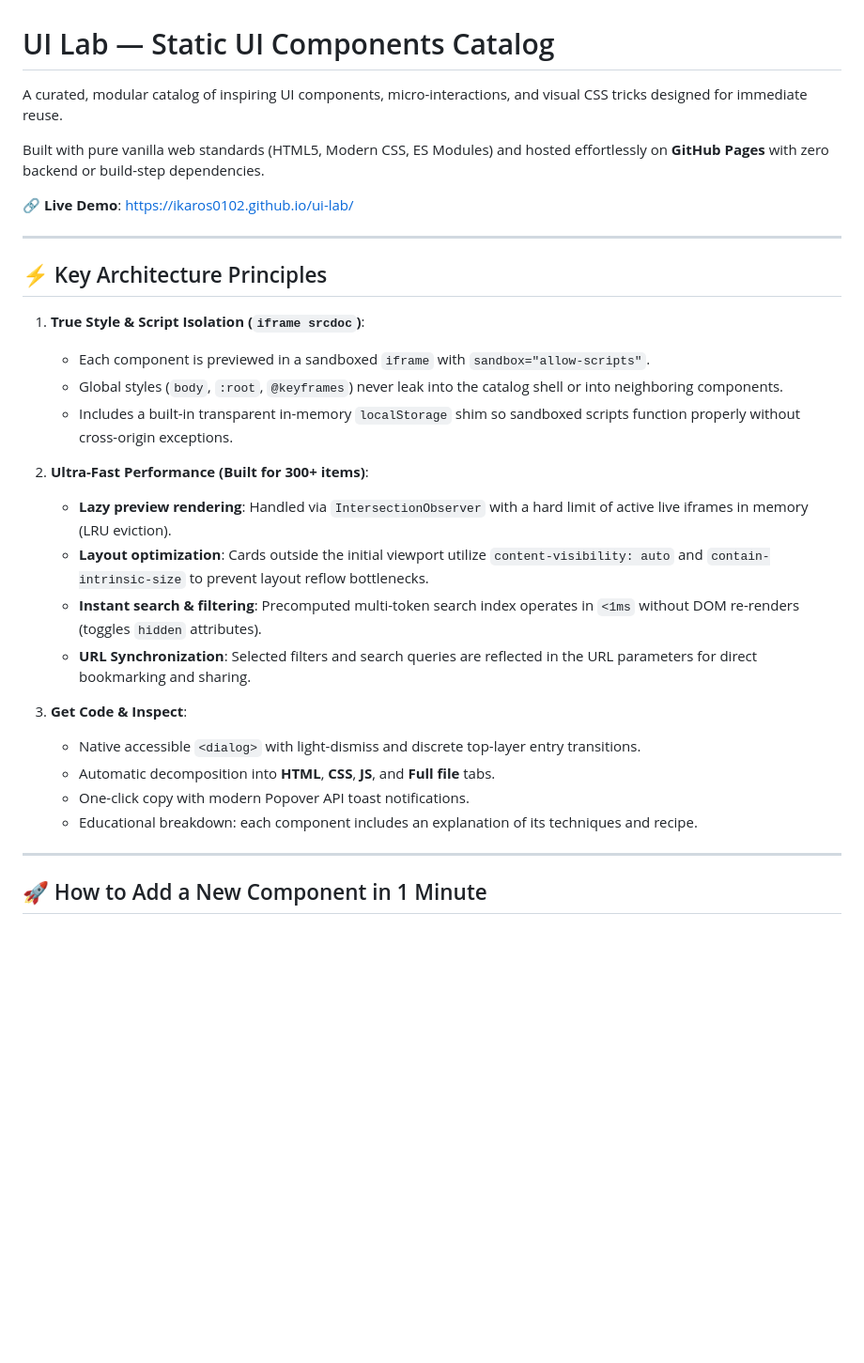
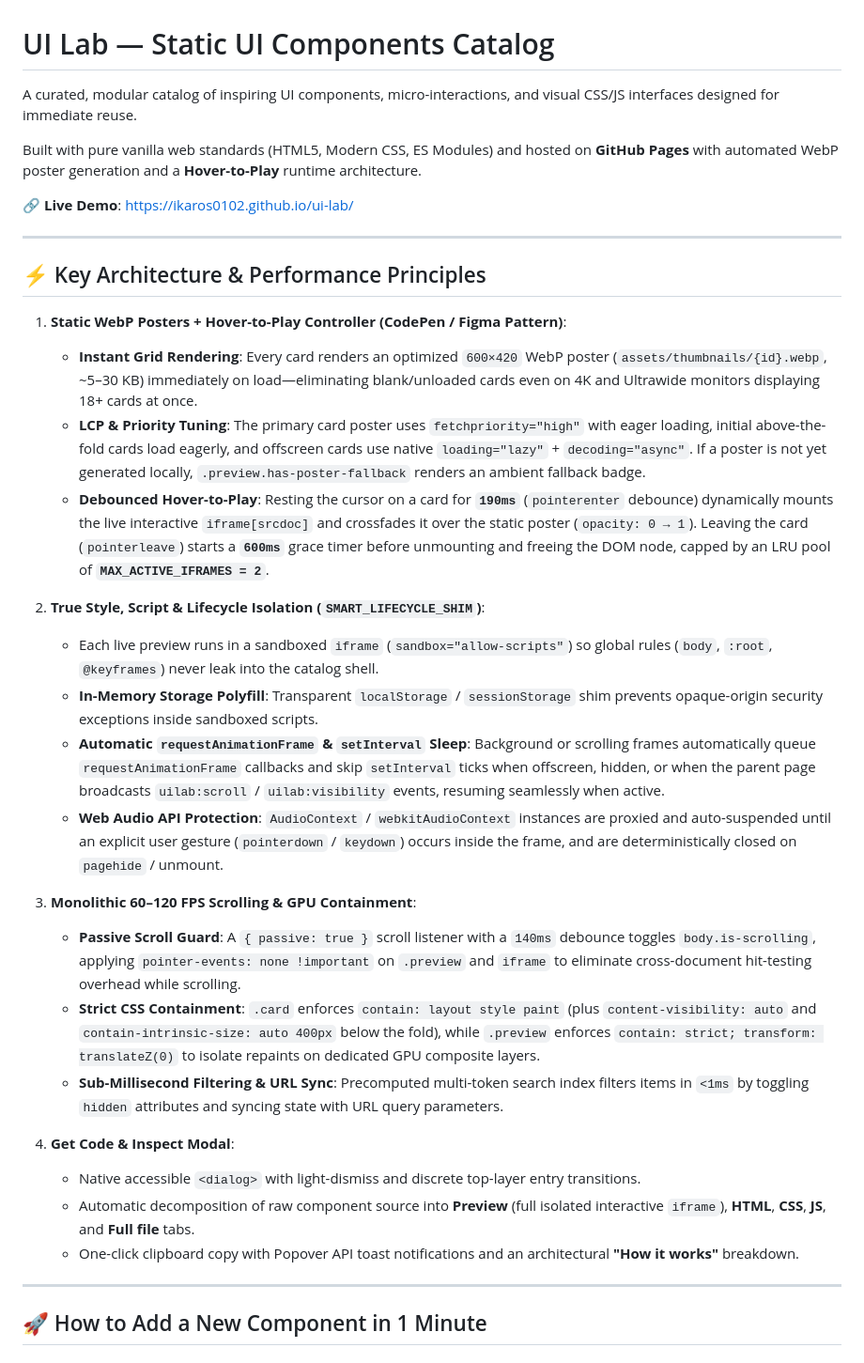
Before and after one commit to Ikaros0102/ui-lab, a Markdown page: README.md, the part around one of its changes. Shown at 94% size. Rendered like a GitHub page; blank space fills up the shorter version.

```diff
--- a/README.md
+++ b/README.md
@@ -1,31 +1,35 @@
 # UI Lab — Static UI Components Catalog
 
-A curated, modular catalog of inspiring UI components, micro-interactions, and visual CSS tricks designed for immediate reuse.
+A curated, modular catalog of inspiring UI components, micro-interactions, and visual CSS/JS interfaces designed for immediate reuse.
 
-Built with pure vanilla web standards (HTML5, Modern CSS, ES Modules) and hosted effortlessly on **GitHub Pages** with zero backend or build-step dependencies.
+Built with pure vanilla web standards (HTML5, Modern CSS, ES Modules) and hosted on **GitHub Pages** with automated WebP poster generation and a **Hover-to-Play** runtime architecture.
 
 🔗 **Live Demo**: [https://ikaros0102.github.io/ui-lab/](https://ikaros0102.github.io/ui-lab/)
 
 ---
 
-## ⚡ Key Architecture Principles
+## ⚡ Key Architecture & Performance Principles
 
-1. **True Style & Script Isolation (`iframe srcdoc`)**:
-   - Each component is previewed in a sandboxed `iframe` with `sandbox="allow-scripts"`.
-   - Global styles (`body`, `:root`, `@keyframes`) never leak into the catalog shell or into neighboring components.
-   - Includes a built-in transparent in-memory `localStorage` shim so sandboxed scripts function properly without cross-origin exceptions.
+1. **Static WebP Posters + Hover-to-Play Controller (CodePen / Figma Pattern)**:
+   - **Instant Grid Rendering**: Every card renders an optimized `600×420` WebP poster (`assets/thumbnails/{id}.webp`, ~5–30 KB) immediately on load—eliminating blank/unloaded cards even on 4K and Ultrawide monitors displaying 18+ cards at once.
+   - **LCP & Priority Tuning**: The primary card poster uses `fetchpriority="high"` with eager loading, initial above-the-fold cards load eagerly, and offscreen cards use native `loading="lazy"` + `decoding="async"`. If a poster is not yet generated locally, `.preview.has-poster-fallback` renders an ambient fallback badge.
+   - **Debounced Hover-to-Play**: Resting the cursor on a card for **`190ms`** (`pointerenter` debounce) dynamically mounts the live interactive `iframe[srcdoc]` and crossfades it over the static poster (`opacity: 0 → 1`). Leaving the card (`pointerleave`) starts a **`600ms`** grace timer before unmounting and freeing the DOM node, capped by an LRU pool of **`MAX_ACTIVE_IFRAMES = 2`**.
 
-2. **Ultra-Fast Performance (Built for 300+ items)**:
-   - **Lazy preview rendering**: Handled via `IntersectionObserver` with a hard limit of active live iframes in memory (LRU eviction).
-   - **Layout optimization**: Cards outside the initial viewport utilize `content-visibility: auto` and `contain-intrinsic-size` to prevent layout reflow bottlenecks.
-   - **Instant search & filtering**: Precomputed multi-token search index operates in `<1ms` without DOM re-renders (toggles `hidden` attributes).
-   - **URL Synchronization**: Selected filters and search queries are reflected in the URL parameters for direct bookmarking and sharing.
+2. **True Style, Script & Lifecycle Isolation (`SMART_LIFECYCLE_SHIM`)**:
+   - Each live preview runs in a sandboxed `iframe` (`sandbox="allow-scripts"`) so global rules (`body`, `:root`, `@keyframes`) never leak into the catalog shell.
+   - **In-Memory Storage Polyfill**: Transparent `localStorage` / `sessionStorage` shim prevents opaque-origin security exceptions inside sandboxed scripts.
+   - **Automatic `requestAnimationFrame` & `setInterval` Sleep**: Background or scrolling frames automatically queue `requestAnimationFrame` callbacks and skip `setInterval` ticks when offscreen, hidden, or when the parent page broadcasts `uilab:scroll` / `uilab:visibility` events, resuming seamlessly when active.
+   - **Web Audio API Protection**: `AudioContext` / `webkitAudioContext` instances are proxied and auto-suspended until an explicit user gesture (`pointerdown` / `keydown`) occurs inside the frame, and are deterministically closed on `pagehide` / unmount.
 
-3. **Get Code & Inspect**:
+3. **Monolithic 60–120 FPS Scrolling & GPU Containment**:
+   - **Passive Scroll Guard**: A `{ passive: true }` scroll listener with a `140ms` debounce toggles `body.is-scrolling`, applying `pointer-events: none !important` on `.preview` and `iframe` to eliminate cross-document hit-testing overhead while scrolling.
+   - **Strict CSS Containment**: `.card` enforces `contain: layout style paint` (plus `content-visibility: auto` and `contain-intrinsic-size: auto 400px` below the fold), while `.preview` enforces `contain: strict; transform: translateZ(0)` to isolate repaints on dedicated GPU composite layers.
+   - **Sub-Millisecond Filtering & URL Sync**: Precomputed multi-token search index filters items in `<1ms` by toggling `hidden` attributes and syncing state with URL query parameters.
+
+4. **Get Code & Inspect Modal**:
    - Native accessible `<dialog>` with light-dismiss and discrete top-layer entry transitions.
-   - Automatic decomposition into **HTML**, **CSS**, **JS**, and **Full file** tabs.
-   - One-click copy with modern Popover API toast notifications.
-   - Educational breakdown: each component includes an explanation of its techniques and recipe.
+   - Automatic decomposition of raw component source into **Preview** (full isolated interactive `iframe`), **HTML**, **CSS**, **JS**, and **Full file** tabs.
+   - One-click clipboard copy with Popover API toast notifications and an architectural **"How it works"** breakdown.
 
 ---
 
```
Also changed, not shown: other parts of README.md (+55 -21 lines).
